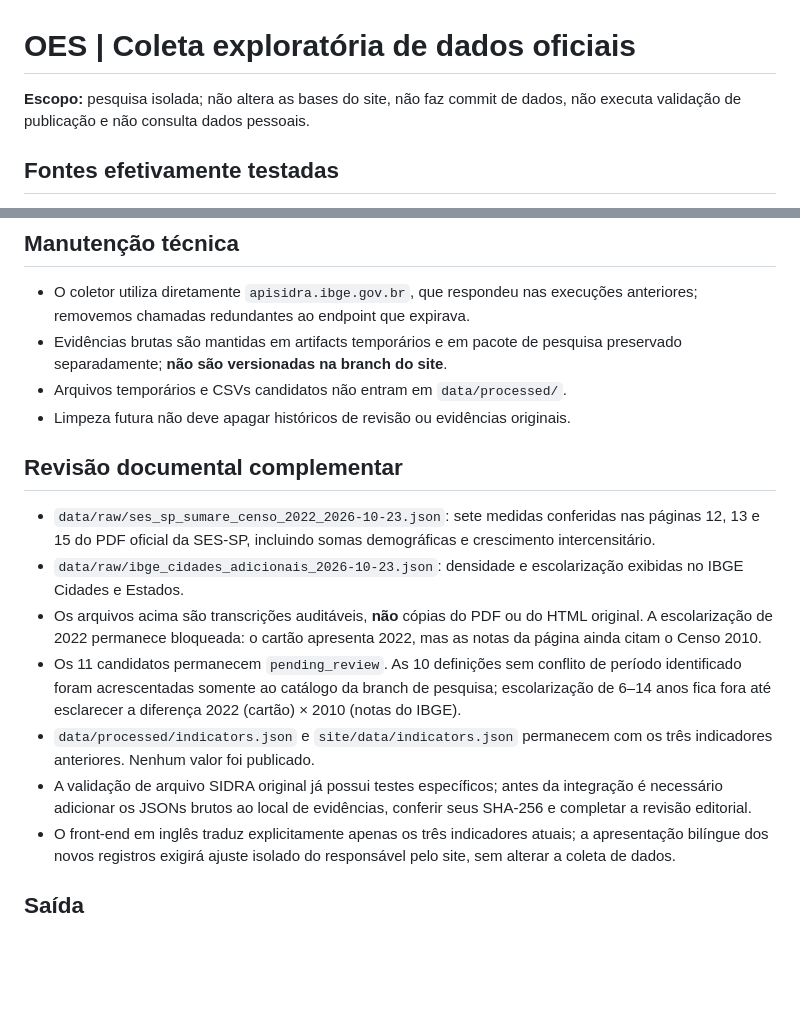
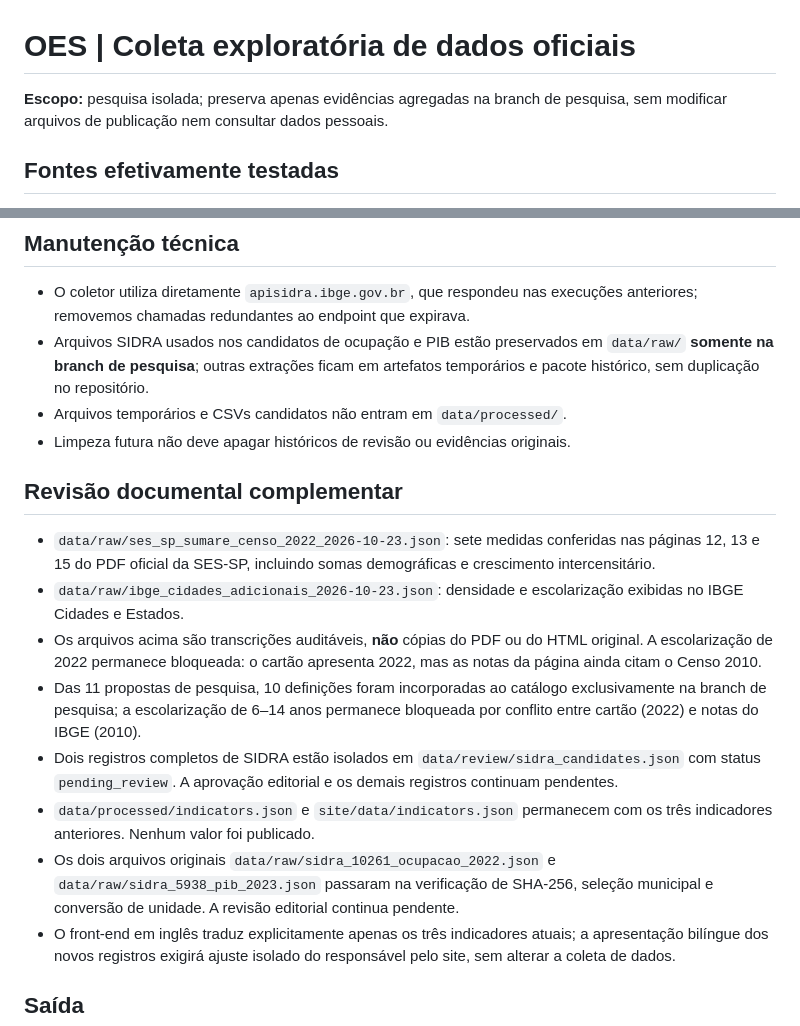
Before and after one commit to observatorio-economico-sumare/site, a Markdown page: docs/OES_COLETA_EXPLORATORIA.md, 2 parts joined by grey strips. GitHub-like rendering; blank space fills up the shorter version.

Commit message:
docs(research): remove stale source-storage statements; distinguish archived SIDRA data and pending approvals

```diff
--- a/docs/OES_COLETA_EXPLORATORIA.md
+++ b/docs/OES_COLETA_EXPLORATORIA.md
@@ -1,7 +1,7 @@
 # OES | Coleta exploratória de dados oficiais
 
-**Escopo:** pesquisa isolada; não altera as bases do site, não faz commit de dados,
-não executa validação de publicação e não consulta dados pessoais.
+**Escopo:** pesquisa isolada; preserva apenas evidências agregadas na branch
+de pesquisa, sem modificar arquivos de publicação nem consultar dados pessoais.
 
 ## Fontes efetivamente testadas
 
@@ -20,8 +20,9 @@ não executa validação de publicação e não consulta dados pessoais.
 
 - O coletor utiliza diretamente `apisidra.ibge.gov.br`, que respondeu nas execuções
   anteriores; removemos chamadas redundantes ao endpoint que expirava.
-- Evidências brutas são mantidas em artifacts temporários e em pacote de
-  pesquisa preservado separadamente; **não são versionadas na branch do site**.
+- Arquivos SIDRA usados nos candidatos de ocupação e PIB estão preservados
+  em `data/raw/` **somente na branch de pesquisa**; outras extrações ficam
+  em artefatos temporários e pacote histórico, sem duplicação no repositório.
 - Arquivos temporários e CSVs candidatos não entram em `data/processed/`.
 - Limpeza futura não deve apagar históricos de revisão ou evidências originais.
 
@@ -35,15 +36,17 @@ não executa validação de publicação e não consulta dados pessoais.
 - Os arquivos acima são transcrições auditáveis, **não** cópias do PDF ou do
   HTML original. A escolarização de 2022 permanece bloqueada: o cartão
   apresenta 2022, mas as notas da página ainda citam o Censo 2010.
-- Os 11 candidatos permanecem `pending_review`. As 10 definições sem
-  conflito de período identificado foram acrescentadas somente ao catálogo
-  da branch de pesquisa; escolarização de 6–14 anos fica fora até esclarecer
-  a diferença 2022 (cartão) × 2010 (notas do IBGE).
+- Das 11 propostas de pesquisa, 10 definições foram incorporadas ao catálogo
+  exclusivamente na branch de pesquisa; a escolarização de 6–14 anos permanece
+  bloqueada por conflito entre cartão (2022) e notas do IBGE (2010).
+- Dois registros completos de SIDRA estão isolados em
+  `data/review/sidra_candidates.json` com status `pending_review`.
+  A aprovação editorial e os demais registros continuam pendentes.
 - `data/processed/indicators.json` e `site/data/indicators.json` permanecem
   com os três indicadores anteriores. Nenhum valor foi publicado.
-- A validação de arquivo SIDRA original já possui testes específicos; antes
-  da integração é necessário adicionar os JSONs brutos ao local de evidências,
-  conferir seus SHA-256 e completar a revisão editorial.
+- Os dois arquivos originais `data/raw/sidra_10261_ocupacao_2022.json` e
+  `data/raw/sidra_5938_pib_2023.json` passaram na verificação de SHA-256,
+  seleção municipal e conversão de unidade. A revisão editorial continua pendente.
 - O front-end em inglês traduz explicitamente apenas os três indicadores
   atuais; a apresentação bilíngue dos novos registros exigirá ajuste
   isolado do responsável pelo site, sem alterar a coleta de dados.
```
